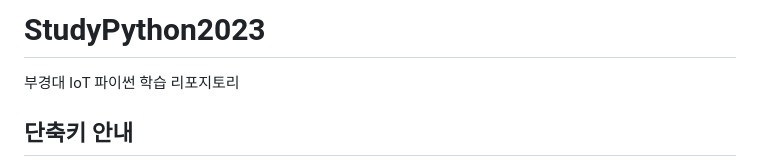
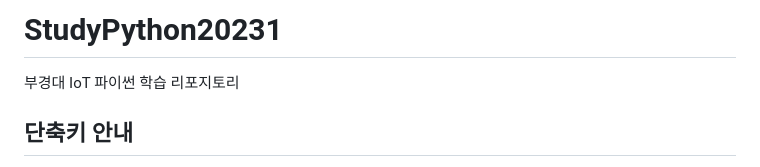
Before and after one commit to llsuzn/Basic_Python, a Markdown page: README.md, the part around the change. Rendered like a GitHub page.

```diff
--- a/README.md
+++ b/README.md
@@ -1,4 +1,4 @@
-# StudyPython2023
+# StudyPython20231
 부경대 IoT 파이썬 학습 리포지토리
 
 ## 단축키 안내
```
